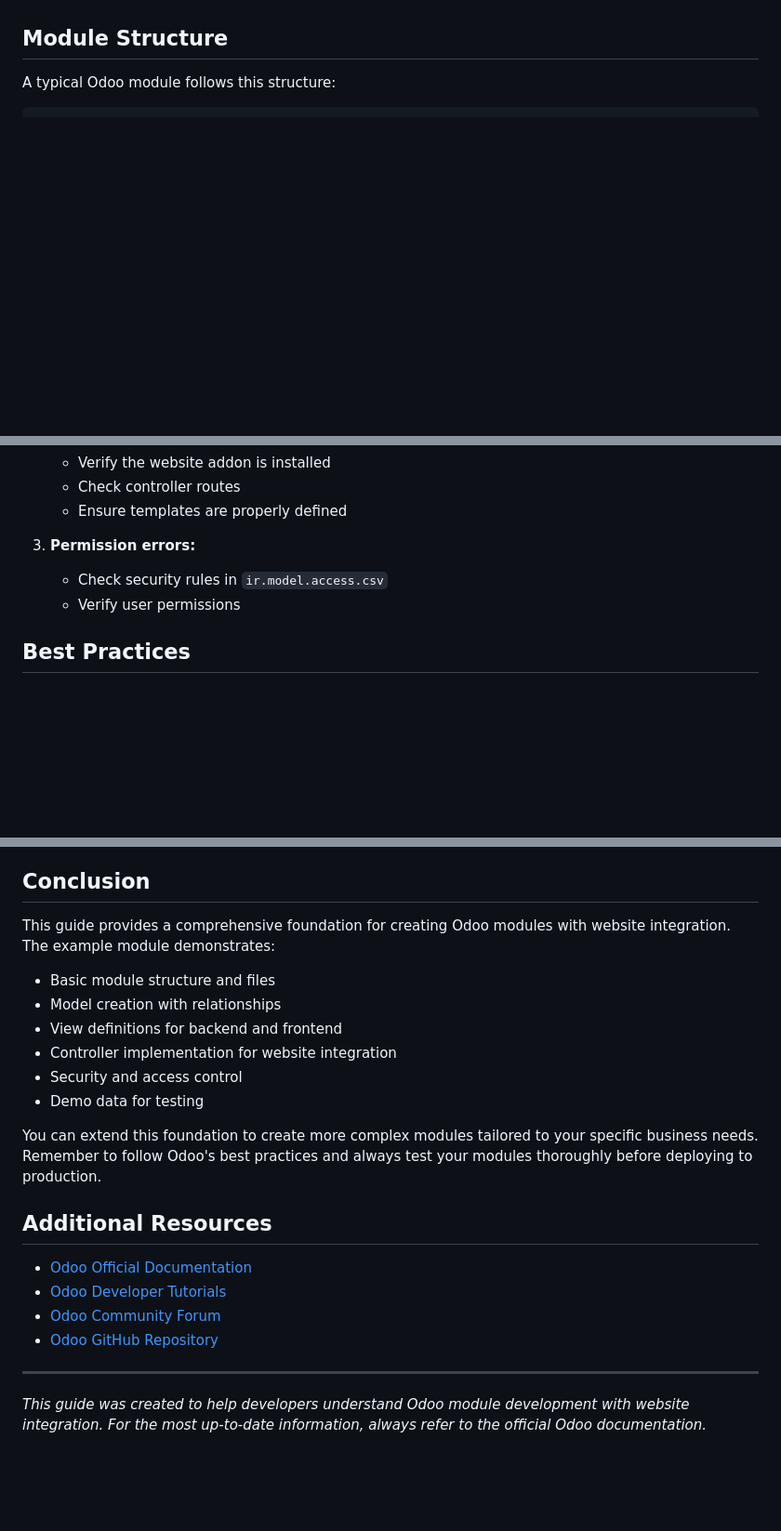
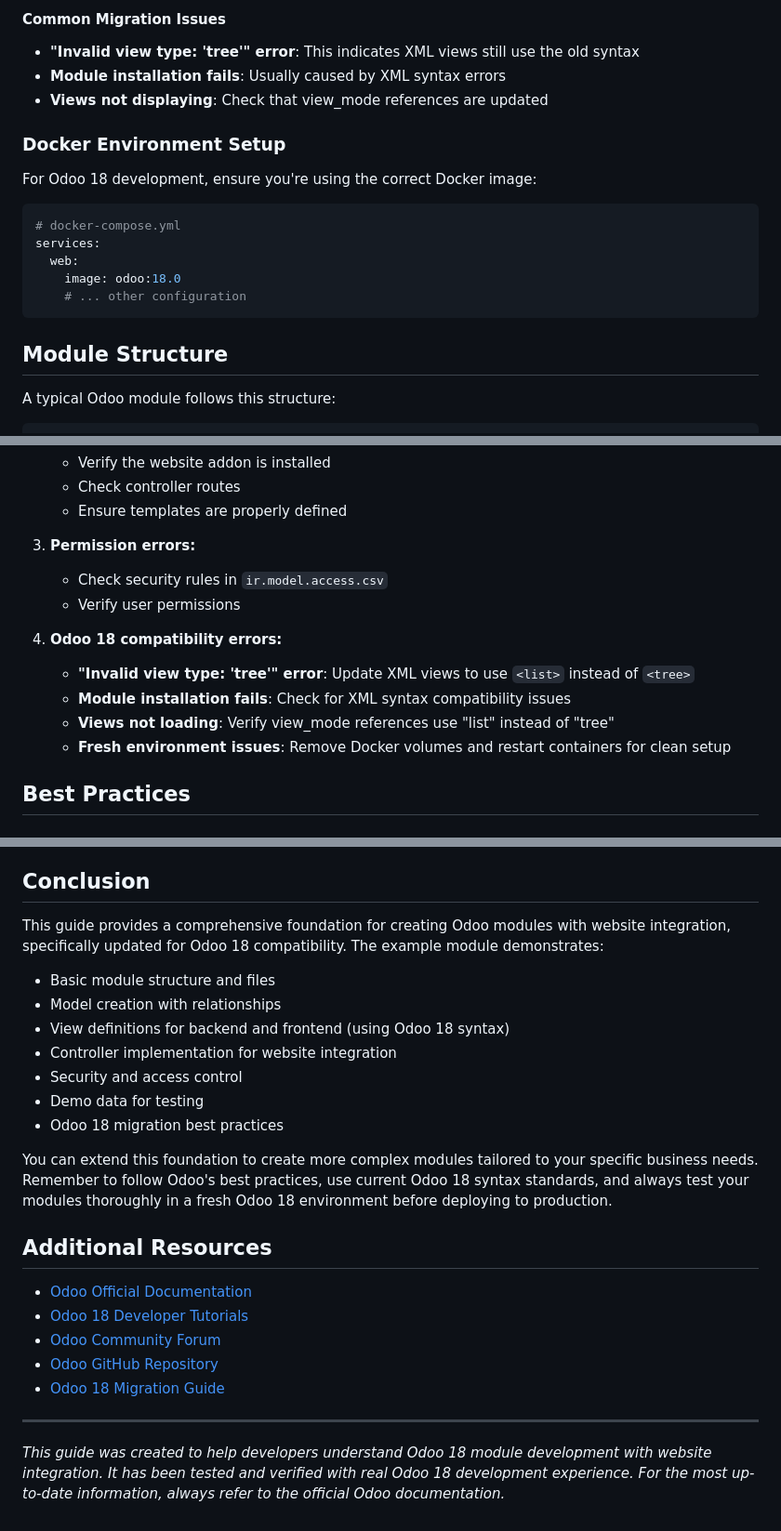
Before and after one commit to Sniffr/odoo, a Markdown page: Odoo_Module_Development_Guide.md, 3 parts joined by grey strips. Shown at 93% size. Rendered like a GitHub page; blank space fills up the shorter version.

````diff
--- a/Odoo_Module_Development_Guide.md
+++ b/Odoo_Module_Development_Guide.md
@@ -27,3 +76,20 @@ Before starting, ensure you have:
+#### Common Migration Issues
+
+- **"Invalid view type: 'tree'" error**: This indicates XML views still use the old syntax
+- **Module installation fails**: Usually caused by XML syntax errors
+- **Views not displaying**: Check that view_mode references are updated
+
+### Docker Environment Setup
+
+For Odoo 18 development, ensure you're using the correct Docker image:
+
+```yaml
+# docker-compose.yml
+services:
+  web:
+    image: odoo:18.0
+    # ... other configuration
+```
 
 ## Module Structure
 
@@ -908,6 +974,12 @@ def api_get_categories(self):
    - Check security rules in `ir.model.access.csv`
    - Verify user permissions
 
+4. **Odoo 18 compatibility errors:**
+   - **"Invalid view type: 'tree'" error**: Update XML views to use `<list>` instead of `<tree>`
+   - **Module installation fails**: Check for XML syntax compatibility issues
+   - **Views not loading**: Verify view_mode references use "list" instead of "tree"
+   - **Fresh environment issues**: Remove Docker volumes and restart containers for clean setup
+
 ## Best Practices
 
 ### 1. Code Organization
@@ -937,24 +1009,26 @@ def api_get_categories(self):
 
 ## Conclusion
 
-This guide provides a comprehensive foundation for creating Odoo modules with website integration. The example module demonstrates:
+This guide provides a comprehensive foundation for creating Odoo modules with website integration, specifically updated for Odoo 18 compatibility. The example module demonstrates:
 
 - Basic module structure and files
 - Model creation with relationships
-- View definitions for backend and frontend
+- View definitions for backend and frontend (using Odoo 18 syntax)
 - Controller implementation for website integration
 - Security and access control
 - Demo data for testing
+- Odoo 18 migration best practices
 
-You can extend this foundation to create more complex modules tailored to your specific business needs. Remember to follow Odoo's best practices and always test your modules thoroughly before deploying to production.
+You can extend this foundation to create more complex modules tailored to your specific business needs. Remember to follow Odoo's best practices, use current Odoo 18 syntax standards, and always test your modules thoroughly in a fresh Odoo 18 environment before deploying to production.
 
 ## Additional Resources
 
 - [Odoo Official Documentation](https://www.odoo.com/documentation)
-- [Odoo Developer Tutorials](https://www.odoo.com/documentation/17.0/developer/tutorials/backend.html)
+- [Odoo 18 Developer Tutorials](https://www.odoo.com/documentation/18.0/developer/tutorials/backend.html)
 - [Odoo Community Forum](https://www.odoo.com/forum)
 - [Odoo GitHub Repository](https://github.com/odoo/odoo)
+- [Odoo 18 Migration Guide](https://www.odoo.com/documentation/18.0/developer/reference/upgrades.html)
 
 ---
 
-*This guide was created to help developers understand Odoo module development with website integration. For the most up-to-date information, always refer to the official Odoo documentation.*
+*This guide was created to help developers understand Odoo 18 module development with website integration. It has been tested and verified with real Odoo 18 development experience. For the most up-to-date information, always refer to the official Odoo documentation.*
````
Also changed, not shown: other parts of Odoo_Module_Development_Guide.md (+58 -9 lines), Odoo_Self_Hosted_Setup_Guide.md (+3 -3 lines).
